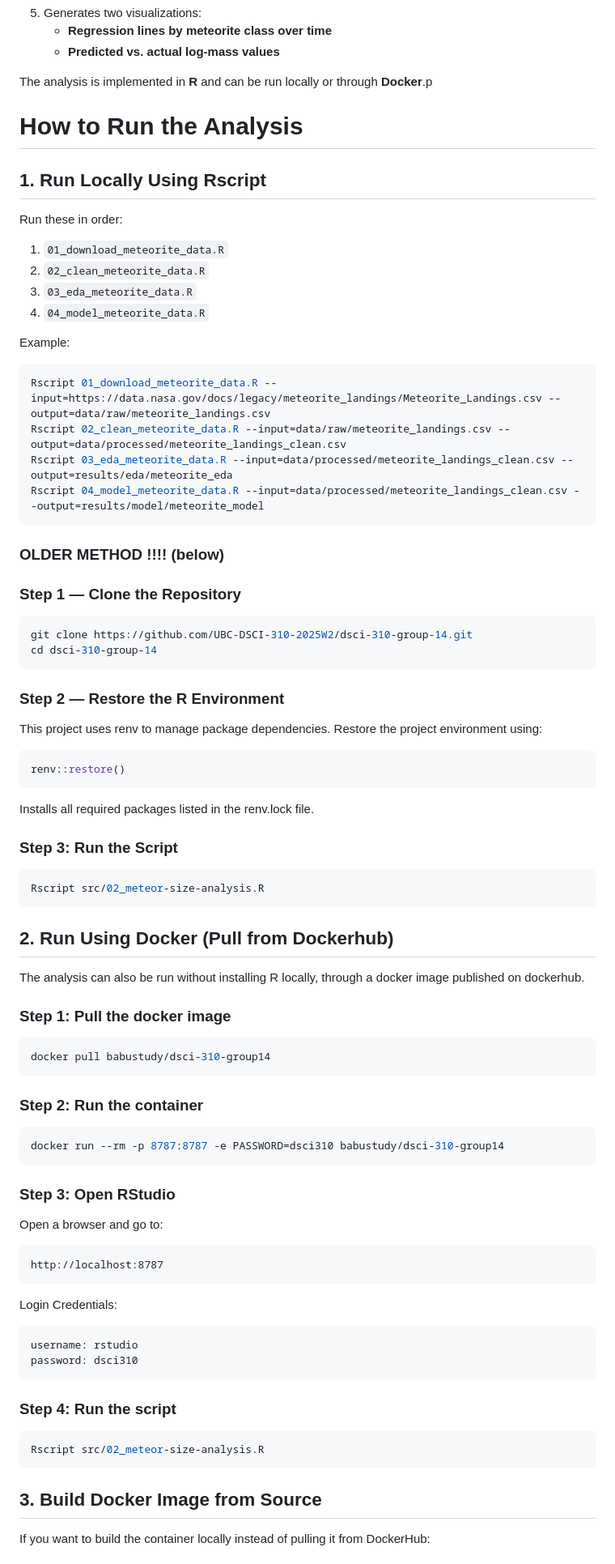
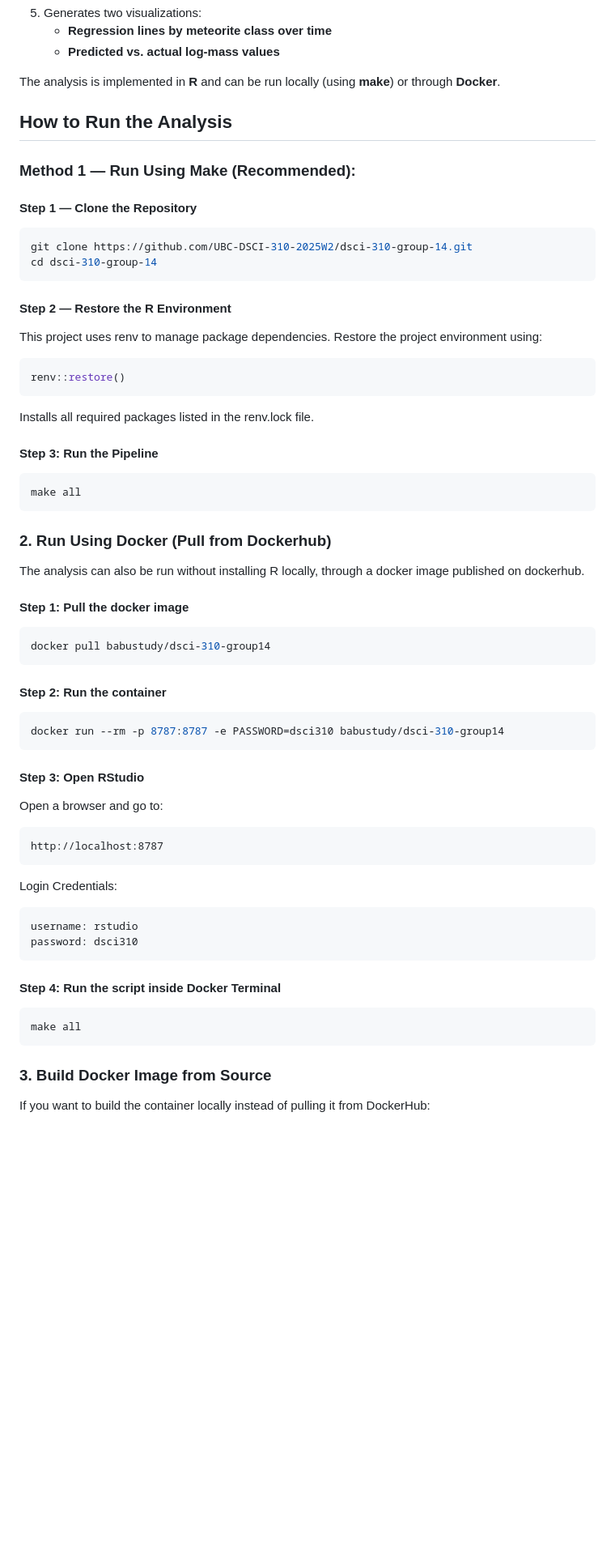
Before and after one commit to UBC-DSCI-310-2025W2/dsci-310-group-14, a Markdown page: README.md, the part around one of its changes. Shown at 81% size. Drawn GitHub-style; blank space fills up the shorter version.

Commit message:
updated readme with correct instructions + updated package list

````diff
--- a/README.md
+++ b/README.md
@@ -43,11 +43,9 @@ $$
    - **Regression lines by meteorite class over time**
    - **Predicted vs. actual log-mass values**
 
-The analysis is implemented in **R** and can be run locally or through **Docker**.p
+The analysis is implemented in **R** and can be run locally (using **make**) or through **Docker**.
 
-# How to Run the Analysis
-
-## 1. Run Locally Using Rscript
+<!-- ## 1. Run Locally Using Rscript
 
 Run these in order:
 
@@ -65,16 +63,20 @@ Rscript 03_eda_meteorite_data.R --input=data/processed/meteorite_landings_clean.
 Rscript 04_model_meteorite_data.R --input=data/processed/meteorite_landings_clean.csv --output=results/model/meteorite_model
 ```
 
-### OLDER METHOD !!!! (below)
+### OLDER METHOD !!!! (below) -->
 
-### Step 1 — Clone the Repository
+## How to Run the Analysis
+
+### Method 1 — Run Using Make (Recommended):
+
+#### Step 1 — Clone the Repository
 
 ```bash
 git clone https://github.com/UBC-DSCI-310-2025W2/dsci-310-group-14.git
 cd dsci-310-group-14
 ```
 
-### Step 2 — Restore the R Environment
+#### Step 2 — Restore the R Environment
 
 This project uses renv to manage package dependencies. Restore the project environment using:
 
@@ -84,29 +86,30 @@ renv::restore()
 
 Installs all required packages listed in the renv.lock file.
 
-### Step 3: Run the Script
+#### Step 3: Run the Pipeline
 
 ```bash
-Rscript src/02_meteor-size-analysis.R
+make all
 ```
 
-## 2. Run Using Docker (Pull from Dockerhub)
+### 2. Run Using Docker (Pull from Dockerhub)
 
 The analysis can also be run without installing R locally, through a docker image published on dockerhub.
 
-### Step 1: Pull the docker image
+#### Step 1: Pull the docker image
+
 
 ```bash
 docker pull babustudy/dsci-310-group14
 ```
 
-### Step 2: Run the container
+#### Step 2: Run the container
 
 ```bash
 docker run --rm -p 8787:8787 -e PASSWORD=dsci310 babustudy/dsci-310-group14
 ```
 
-### Step 3: Open RStudio
+#### Step 3: Open RStudio
 
 Open a browser and go to:
 
@@ -121,13 +124,13 @@ username: rstudio
 password: dsci310
 ```
 
-### Step 4: Run the script
+#### Step 4: Run the script inside Docker Terminal
 
 ```bash
-Rscript src/02_meteor-size-analysis.R
+make all
 ```
 
-## 3. Build Docker Image from Source
+### 3. Build Docker Image from Source
 
 If you want to build the container locally instead of pulling it from DockerHub:
 
````
Also changed, not shown: other parts of README.md (+8 -6 lines).
